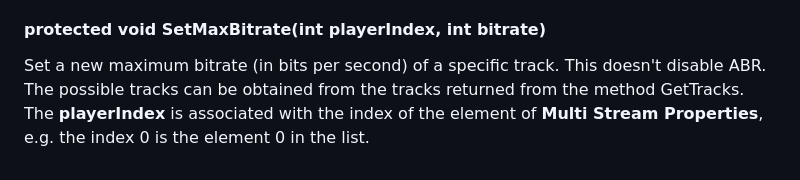
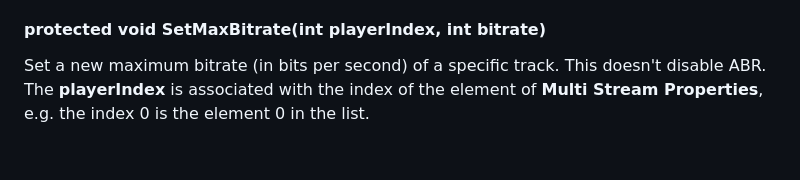
Before and after one commit to HISPlayer/UnityVisionOS-SDK, a Markdown page: hisplayer-api.md, the part around the change. GitHub-like rendering.

```diff
--- a/hisplayer-api.md
+++ b/hisplayer-api.md
@@ -229,4 +229,4 @@ Get the width of the current track of a certain stream. The **playerIndex** is a
 Get the height of the current track of a certain stream. The **playerIndex** is associated with the index of the element of **Multi Stream Properties**, e.g. the index 0 is the element 0 in the list.
 
 #### protected void SetMaxBitrate(int playerIndex, int bitrate)
-Set a new maximum bitrate (in bits per second) of a specific track. This doesn't disable ABR. The possible tracks can be obtained from the tracks returned from the method GetTracks. The **playerIndex** is associated with the index of the element of **Multi Stream Properties**, e.g. the index 0 is the element 0 in the list.
+Set a new maximum bitrate (in bits per second) of a specific track. This doesn't disable ABR. The **playerIndex** is associated with the index of the element of **Multi Stream Properties**, e.g. the index 0 is the element 0 in the list.
```
